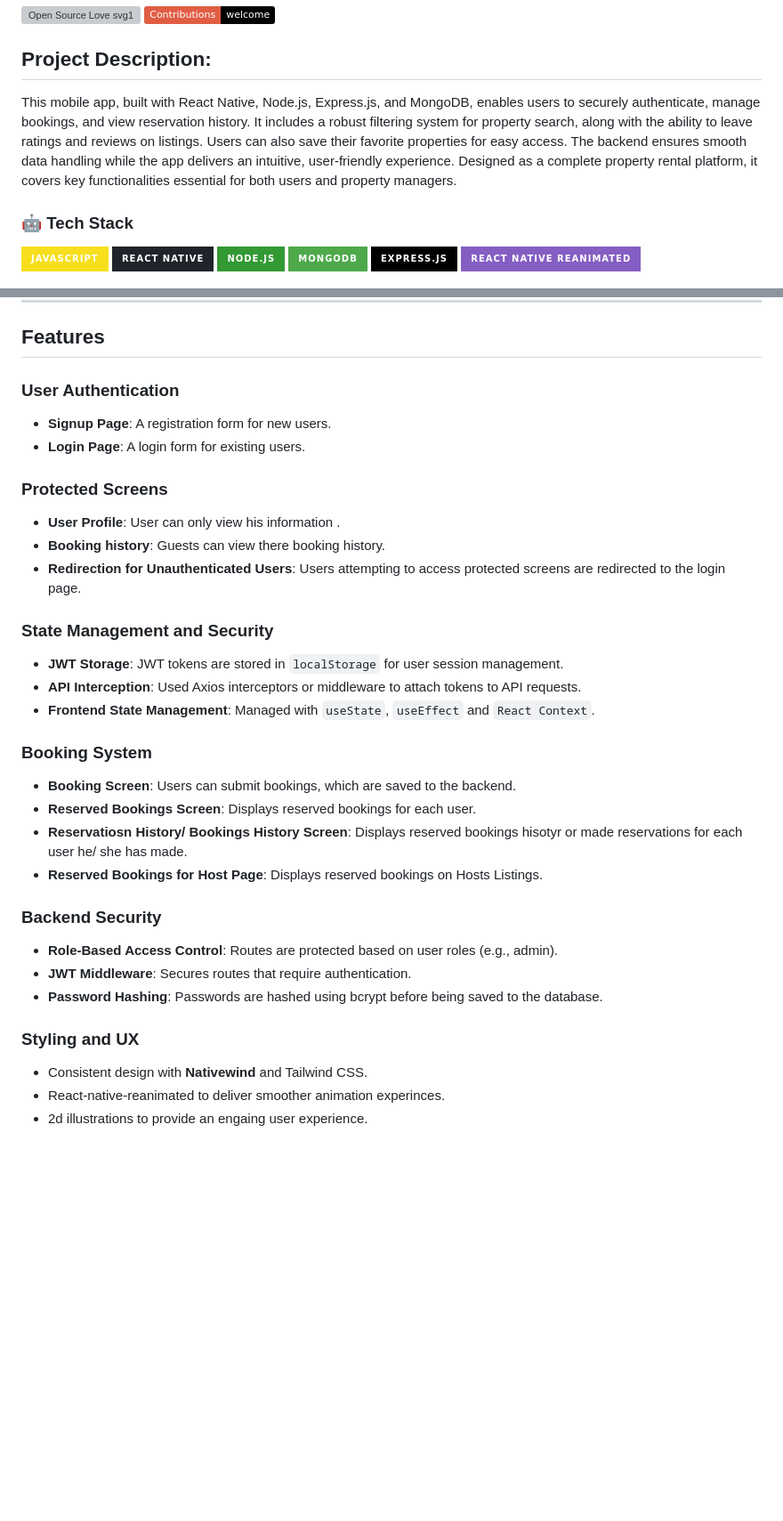
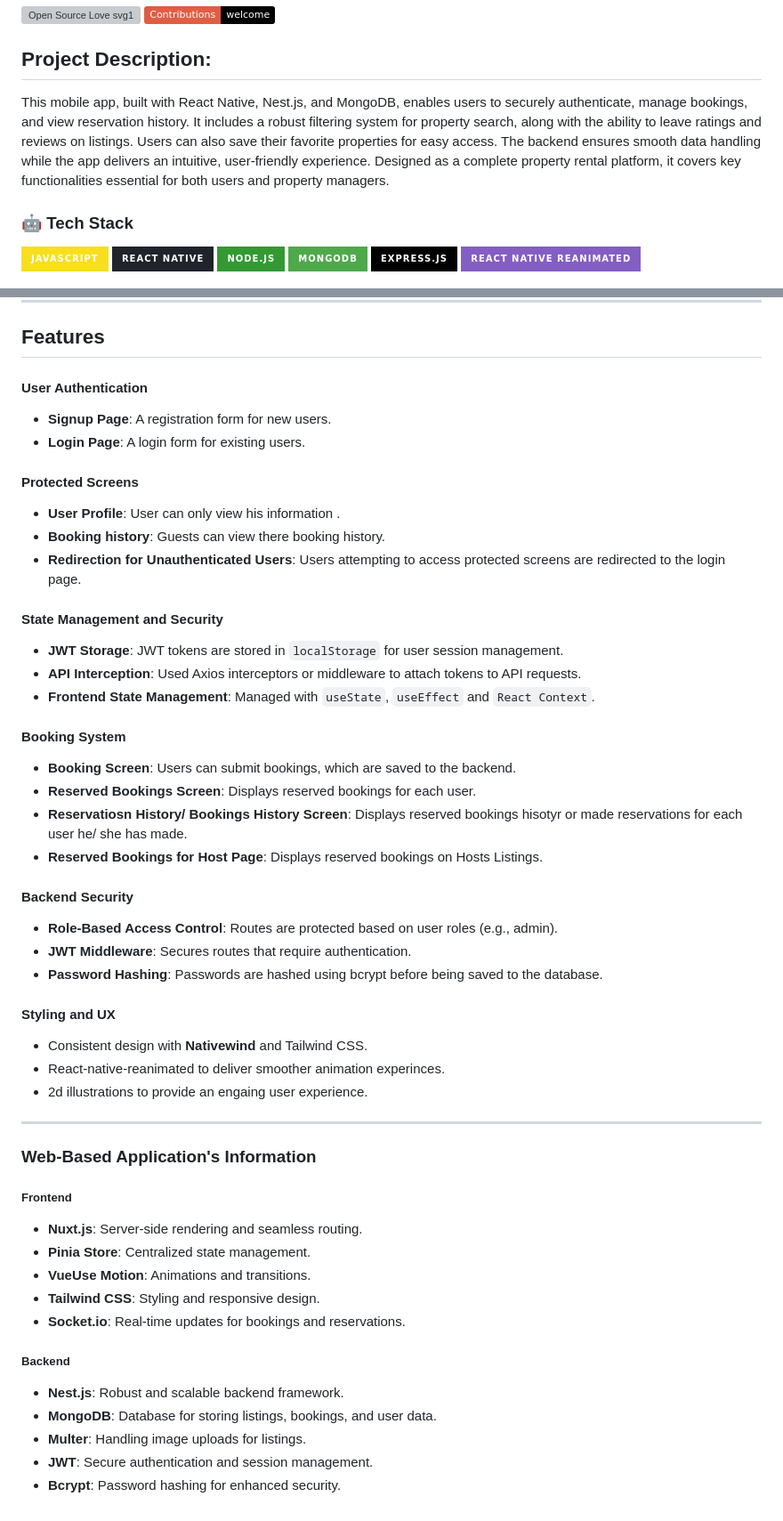
Before and after one commit to BazilSuhail/StaySuite-Mobile-App, a Markdown page: README.md, 2 parts joined by grey strips. Shown at 89% size. Rendered like a GitHub page; badges without logos; blank space fills up the shorter version; grey boxes are pictures that could not be loaded.

```diff
--- a/README.md
+++ b/README.md
@@ -7,7 +7,7 @@
 [![contributions welcome](https://img.shields.io/badge/contributions-welcome-brightgreen.svg?style=flat&label=Contributions&colorA=red&colorB=black	)](#)
 
 ## Project Description:
-This mobile app, built with React Native, Node.js, Express.js, and MongoDB, enables users to securely authenticate, manage bookings, and view reservation history. It includes a robust filtering system for property search, along with the ability to leave ratings and reviews on listings. Users can also save their favorite properties for easy access. The backend ensures smooth data handling while the app delivers an intuitive, user-friendly experience. Designed as a complete property rental platform, it covers key functionalities essential for both users and property managers.
+This mobile app, built with React Native, Nest.js, and MongoDB, enables users to securely authenticate, manage bookings, and view reservation history. It includes a robust filtering system for property search, along with the ability to leave ratings and reviews on listings. Users can also save their favorite properties for easy access. The backend ensures smooth data handling while the app delivers an intuitive, user-friendly experience. Designed as a complete property rental platform, it covers key functionalities essential for both users and property managers.
 
 ### 🤖 Tech Stack
 <a href="#">
@@ -57,32 +57,51 @@ Another option is to get Android Studio Installed and type **a** in terminal to
 
 ## Features
 
-### User Authentication
+#### User Authentication
 - **Signup Page**: A registration form for new users.
 - **Login Page**: A login form for existing users.
 
-### Protected Screens
+#### Protected Screens
 - **User Profile**: User can only view his information .
 - **Booking history**: Guests can view there booking history.
 - **Redirection for Unauthenticated Users**: Users attempting to access protected screens are redirected to the login page.
 
-### State Management and Security
+#### State Management and Security
 - **JWT Storage**: JWT tokens are stored in `localStorage` for user session management.
 - **API Interception**: Used Axios interceptors or middleware to attach tokens to API requests.
 - **Frontend State Management**: Managed with `useState`, `useEffect` and `React Context`.
 
-### Booking System
+#### Booking System
 - **Booking Screen**: Users can submit bookings, which are saved to the backend.
 - **Reserved Bookings Screen**: Displays reserved bookings for each user.
 - **Reservatiosn History/ Bookings History Screen**: Displays reserved bookings hisotyr or made reservations for each user he/ she has made.
 - **Reserved Bookings for Host Page**: Displays reserved bookings on Hosts Listings.
 
-### Backend Security
+#### Backend Security
 - **Role-Based Access Control**: Routes are protected based on user roles (e.g., admin).
 - **JWT Middleware**: Secures routes that require authentication.
 - **Password Hashing**: Passwords are hashed using bcrypt before being saved to the database.
 
-### Styling and UX
+#### Styling and UX
 - Consistent design with **Nativewind** and Tailwind CSS.
 - React-native-reanimated to deliver smoother animation experinces.
 - 2d illustrations to provide an engaing user experience.
+
+
+---
+
+### Web-Based Application's Information
+
+##### Frontend
+- **Nuxt.js**: Server-side rendering and seamless routing.
+- **Pinia Store**: Centralized state management.
+- **VueUse Motion**: Animations and transitions.
+- **Tailwind CSS**: Styling and responsive design.
+- **Socket.io**: Real-time updates for bookings and reservations.
+
+##### Backend
+- **Nest.js**: Robust and scalable backend framework.
+- **MongoDB**: Database for storing listings, bookings, and user data.
+- **Multer**: Handling image uploads for listings.
+- **JWT**: Secure authentication and session management.
+- **Bcrypt**: Password hashing for enhanced security.
```
